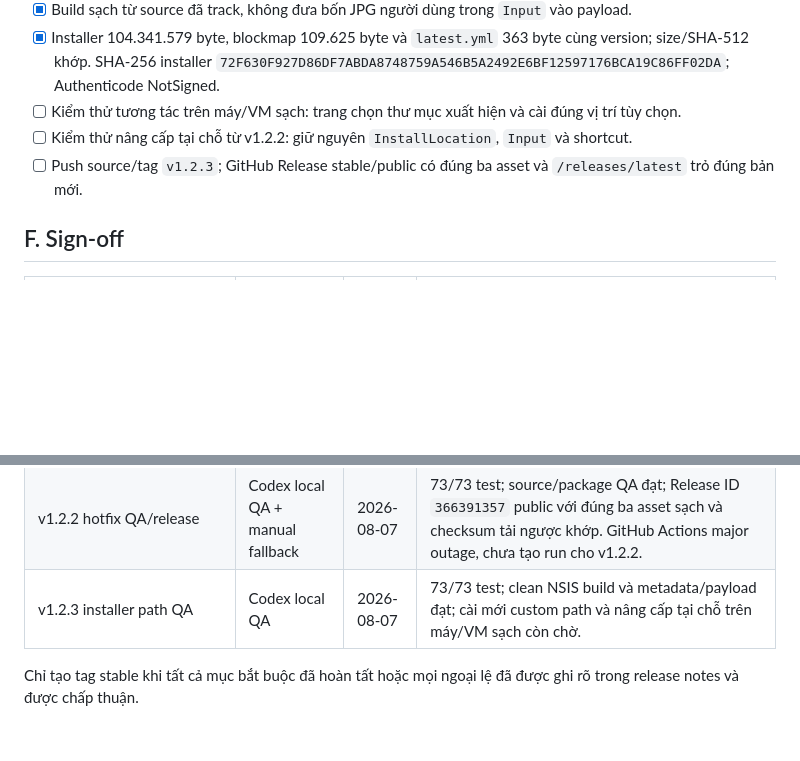
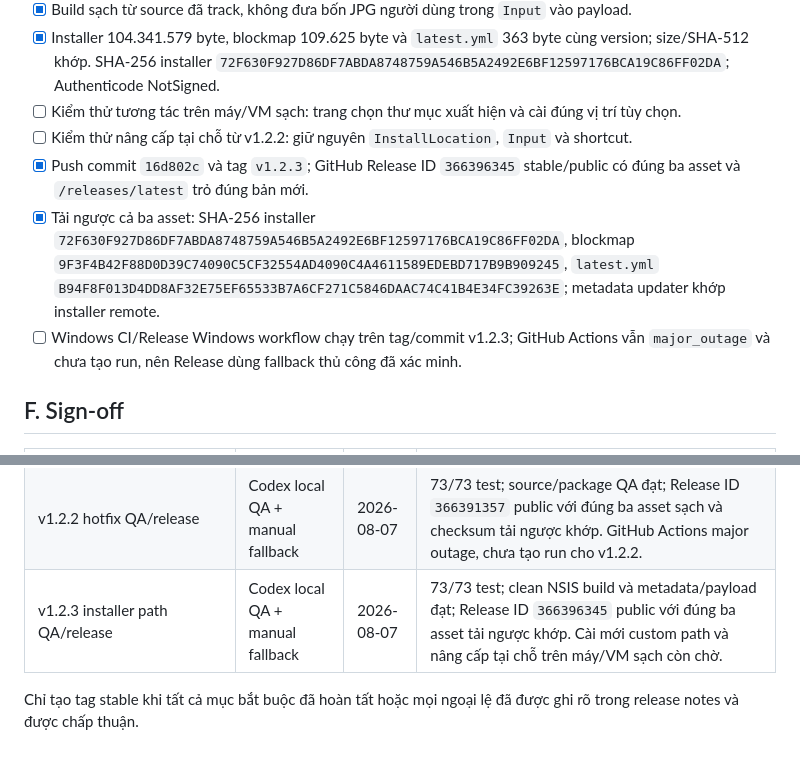
Before and after one commit to minhtuan5991/PNG-Bundle-Mockup, a Markdown page: docs/REGRESSION-CHECKLIST.md, 2 parts joined by grey strips. GitHub-like rendering; blank space fills up the shorter version.

```diff
--- a/docs/REGRESSION-CHECKLIST.md
+++ b/docs/REGRESSION-CHECKLIST.md
@@ -390,7 +390,9 @@ Các mục `[x]` hiện có là bằng chứng lịch sử của phiên bản đ
 - [x] Installer 104.341.579 byte, blockmap 109.625 byte và `latest.yml` 363 byte cùng version; size/SHA-512 khớp. SHA-256 installer `72F630F927D86DF7ABDA8748759A546B5A2492E6BF12597176BCA19C86FF02DA`; Authenticode NotSigned.
 - [ ] Kiểm thử tương tác trên máy/VM sạch: trang chọn thư mục xuất hiện và cài đúng vị trí tùy chọn.
 - [ ] Kiểm thử nâng cấp tại chỗ từ v1.2.2: giữ nguyên `InstallLocation`, `Input` và shortcut.
-- [ ] Push source/tag `v1.2.3`; GitHub Release stable/public có đúng ba asset và `/releases/latest` trỏ đúng bản mới.
+- [x] Push commit `16d802c` và tag `v1.2.3`; GitHub Release ID `366396345` stable/public có đúng ba asset và `/releases/latest` trỏ đúng bản mới.
+- [x] Tải ngược cả ba asset: SHA-256 installer `72F630F927D86DF7ABDA8748759A546B5A2492E6BF12597176BCA19C86FF02DA`, blockmap `9F3F4B42F88D0D39C74090C5CF32554AD4090C4A4611589EDEBD717B9B909245`, `latest.yml` `B94F8F013D4DD8AF32E75EF65533B7A6CF271C5846DAAC74C41B4E34FC39263E`; metadata updater khớp installer remote.
+- [ ] Windows CI/Release Windows workflow chạy trên tag/commit v1.2.3; GitHub Actions vẫn `major_outage` và chưa tạo run, nên Release dùng fallback thủ công đã xác minh.
 
 ## F. Sign-off
 
@@ -408,6 +410,6 @@ Các mục `[x]` hiện có là bằng chứng lịch sử của phiên bản đ
 | Live updater v1.2.0 → v1.2.1 | Codex local QA | 2026-08-07 | Auto-check/thông báo version mới đạt; download, restart/cài và xác minh dữ liệu sau nâng cấp chưa chạy. |
 | v1.2.1 release artifacts | Codex + GitHub Actions + manual fallback | 2026-08-07 | Release ID `366371391` stable/public, đúng ba asset, `/releases/latest` và checksum/metadata remote đạt; Windows CI `31126793200` success. Release Windows `31126661713` bị cancelled trước runner/step; asset public giữ nguyên. |
 | v1.2.2 hotfix QA/release | Codex local QA + manual fallback | 2026-08-07 | 73/73 test; source/package QA đạt; Release ID `366391357` public với đúng ba asset sạch và checksum tải ngược khớp. GitHub Actions major outage, chưa tạo run cho v1.2.2. |
-| v1.2.3 installer path QA | Codex local QA | 2026-08-07 | 73/73 test; clean NSIS build và metadata/payload đạt; cài mới custom path và nâng cấp tại chỗ trên máy/VM sạch còn chờ. |
+| v1.2.3 installer path QA/release | Codex local QA + manual fallback | 2026-08-07 | 73/73 test; clean NSIS build và metadata/payload đạt; Release ID `366396345` public với đúng ba asset tải ngược khớp. Cài mới custom path và nâng cấp tại chỗ trên máy/VM sạch còn chờ. |
 
 Chỉ tạo tag stable khi tất cả mục bắt buộc đã hoàn tất hoặc mọi ngoại lệ đã được ghi rõ trong release notes và được chấp thuận.
```
Also changed, not shown: docs/PROJECT-HISTORY.md (+16 -4 lines).
